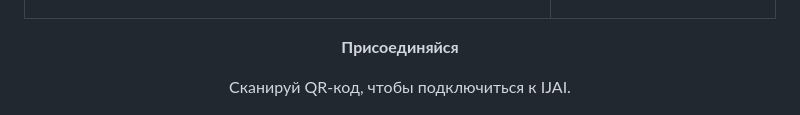
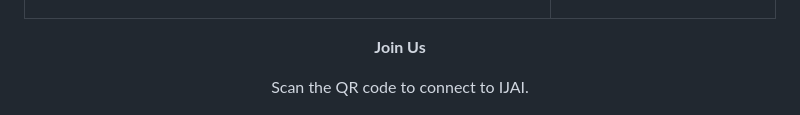
Before and after one commit to IbrokhimN/IJAI, a Markdown page: README.md, the part around the change. Drawn GitHub-style.

```diff
--- a/README.md
+++ b/README.md
@@ -36,11 +36,11 @@
   </tr>
 </table>
 <p align="center">
-  <strong style="color:#ff79c6;">Присоединяйся</strong>
+  <strong style="color:#ff79c6;">Join Us</strong>
 </p>
 
 <p align="center">
-  Сканируй QR-код, чтобы подключиться к IJAI.
+  Scan the QR code to connect to IJAI.
 </p>
 
 <p align="center">
```
